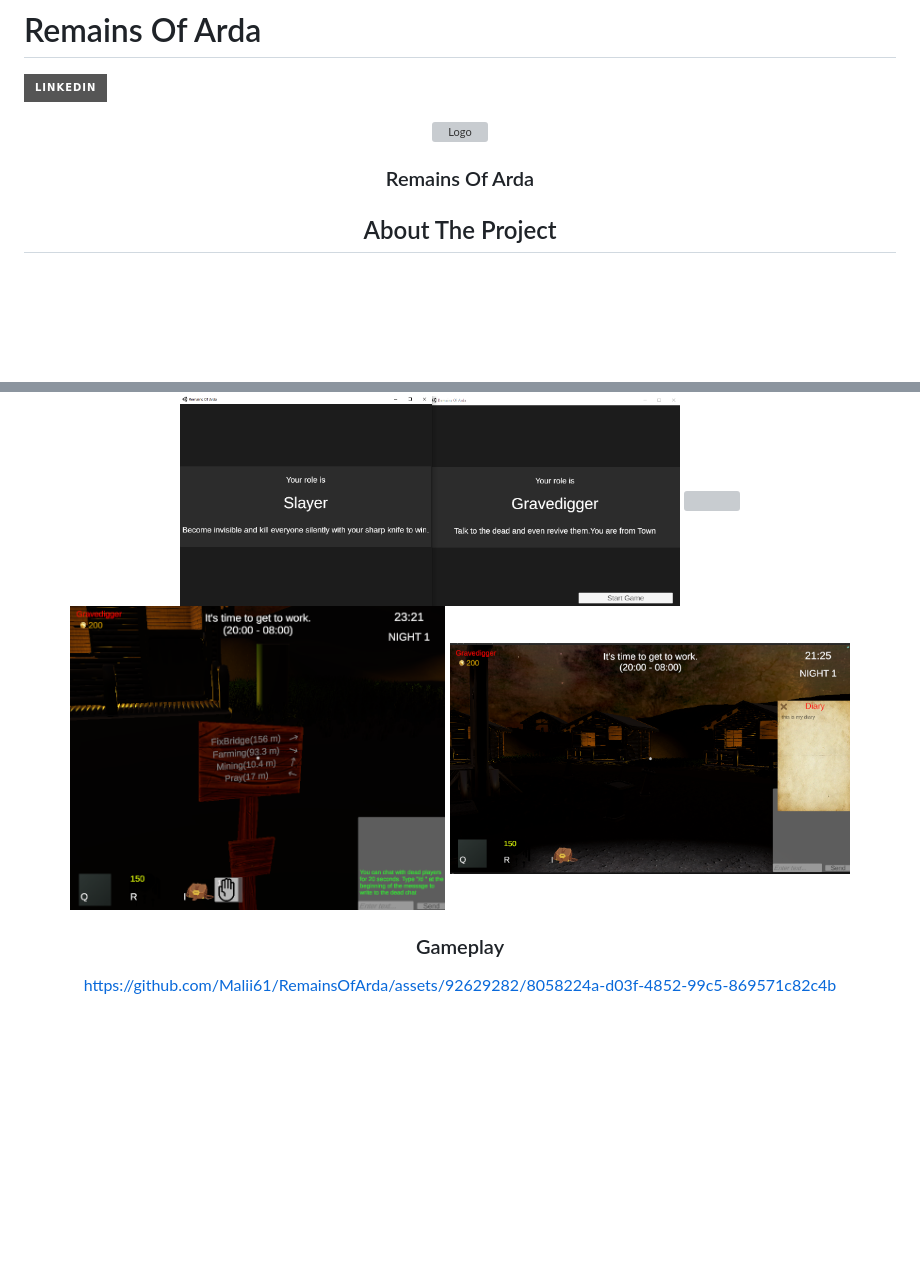
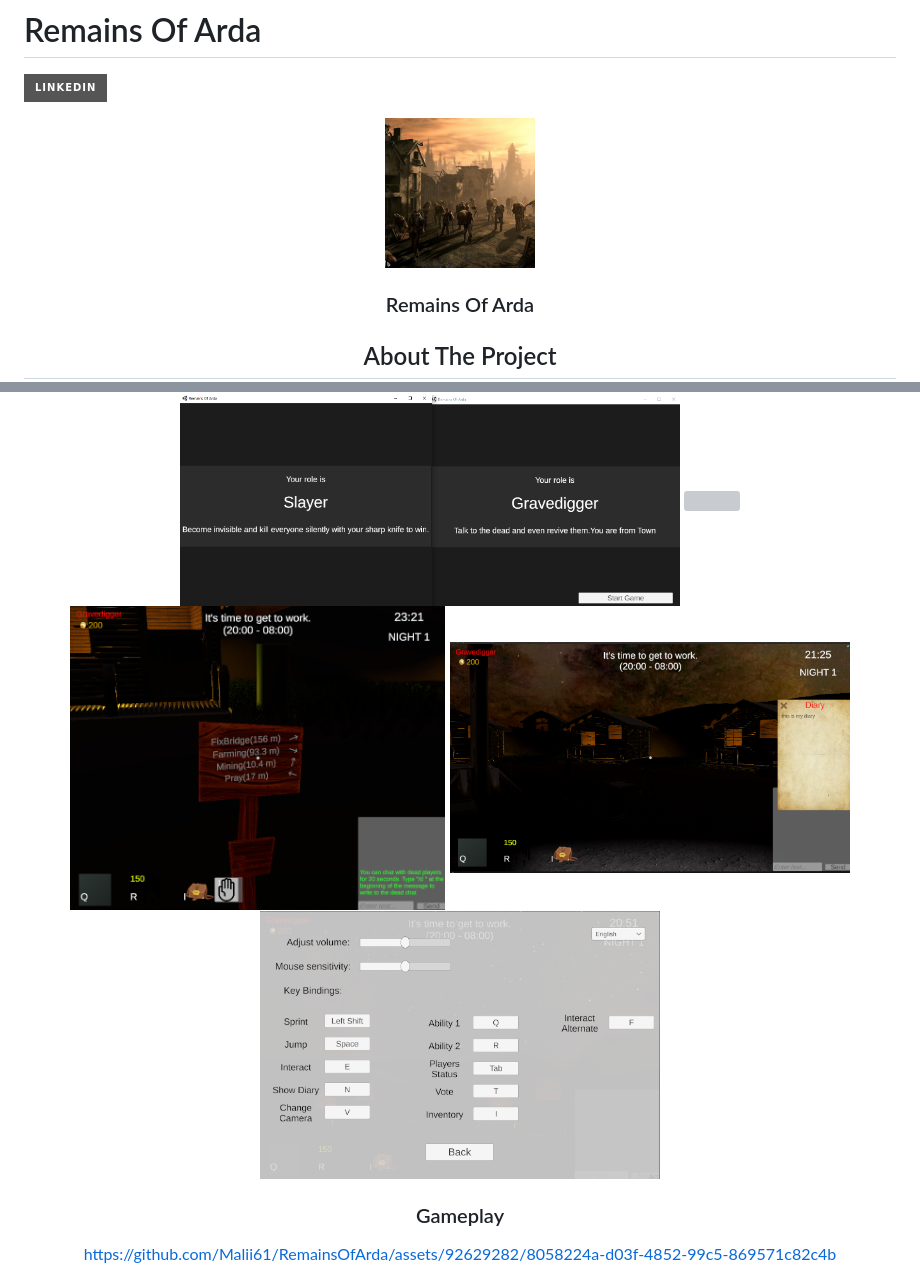
Before and after one commit to Malii61/RemainsOfArda, a Markdown page: README.md, 2 parts joined by grey strips. Drawn GitHub-style; badges without logos; blank space fills up the shorter version; grey boxes are pictures that could not be loaded.

```diff
--- a/README.md
+++ b/README.md
@@ -7,7 +7,7 @@
 
 <div align="center">
   <a href="https://github.com/Malii61/EscapeFromHorrorMansion">
-    <img src="Images/logo.jpg" alt="Logo" width="100" height="100">
+    <img src="ReadmeImages/logo.jpg" alt="Logo" width="150" height="150">
   </a>
 
   <h3 align="center">Remains Of Arda</h3>
@@ -43,6 +43,7 @@ So let's move on to some of the game's features:
   <img src="/ReadmeImages/in%20game%201.png" width="400" height="250"/>
   <img src="/ReadmeImages/in%20game%202.png" width="375" height="250"/>
   <img src="/ReadmeImages/in%20game%203.png" width="400" height="250"/>
+  <img src="/ReadmeImages/settings.png" width="400" height="250"/>
 
 
 
```
Also changed, not shown: other parts of README.md (+2 -2 lines).
